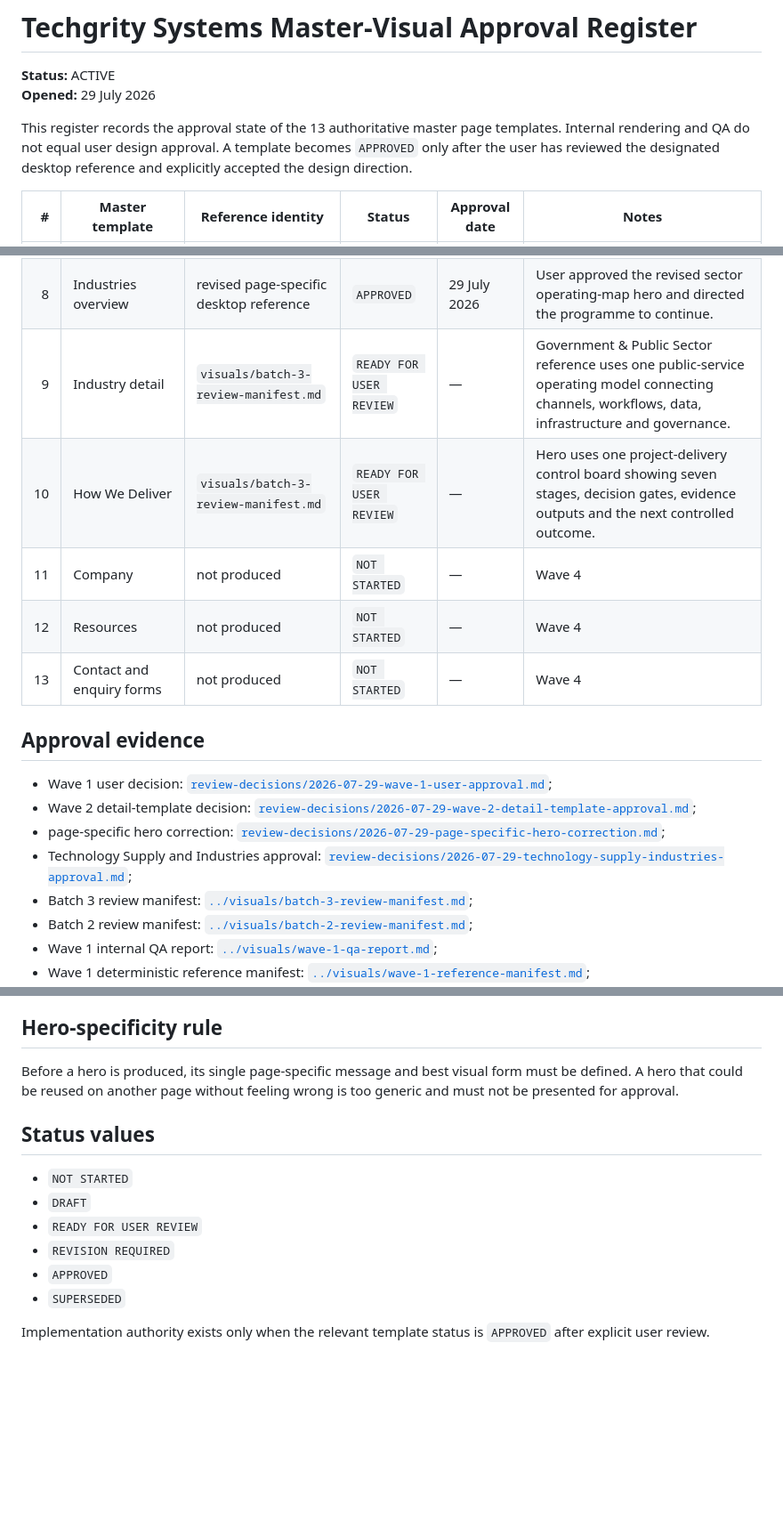
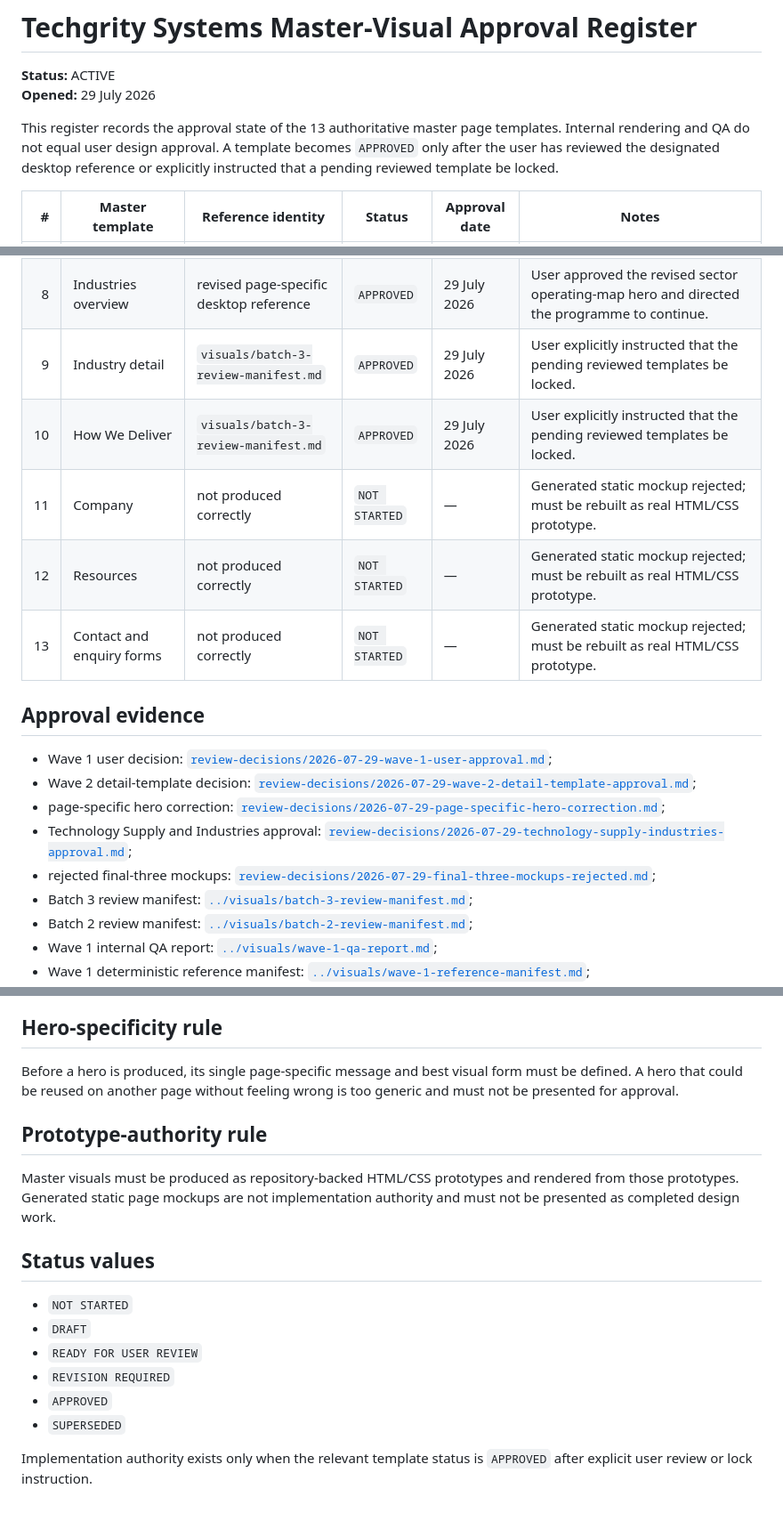
Before and after one commit to tafari3/techgrity-website, a Markdown page: docs/11-master-visual-approval-register.md, 3 parts joined by grey strips. Shown at 89% size. GitHub-like rendering; blank space fills up the shorter version.

Commit message:
Lock Batch 3 and reject invalid final-three mockups

```diff
--- a/docs/11-master-visual-approval-register.md
+++ b/docs/11-master-visual-approval-register.md
@@ -3,7 +3,7 @@
 **Status:** ACTIVE
 **Opened:** 29 July 2026
 
-This register records the approval state of the 13 authoritative master page templates. Internal rendering and QA do not equal user design approval. A template becomes `APPROVED` only after the user has reviewed the designated desktop reference and explicitly accepted the design direction.
+This register records the approval state of the 13 authoritative master page templates. Internal rendering and QA do not equal user design approval. A template becomes `APPROVED` only after the user has reviewed the designated desktop reference or explicitly instructed that a pending reviewed template be locked.
 
 | # | Master template | Reference identity | Status | Approval date | Notes |
 |---:|---|---|---|---|---|
@@ -15,11 +15,11 @@ This register records the approval state of the 13 authoritative master page tem
 | 6 | Infrastructure capability detail | Networks & Fibre desktop reference | `APPROVED` | 29 July 2026 | Approved with two controls: final implementation uses natural page height; informational sub-capability tiles have no arrows, pointer affordance or fake links unless a real destination exists. |
 | 7 | Technology Supply & Integration | revised page-specific desktop reference | `APPROVED` | 29 July 2026 | User approved the revised specification–staging–commissioning control-board hero and directed the programme to continue. |
 | 8 | Industries overview | revised page-specific desktop reference | `APPROVED` | 29 July 2026 | User approved the revised sector operating-map hero and directed the programme to continue. |
-| 9 | Industry detail | `visuals/batch-3-review-manifest.md` | `READY FOR USER REVIEW` | — | Government & Public Sector reference uses one public-service operating model connecting channels, workflows, data, infrastructure and governance. |
-| 10 | How We Deliver | `visuals/batch-3-review-manifest.md` | `READY FOR USER REVIEW` | — | Hero uses one project-delivery control board showing seven stages, decision gates, evidence outputs and the next controlled outcome. |
-| 11 | Company | not produced | `NOT STARTED` | — | Wave 4 |
-| 12 | Resources | not produced | `NOT STARTED` | — | Wave 4 |
-| 13 | Contact and enquiry forms | not produced | `NOT STARTED` | — | Wave 4 |
+| 9 | Industry detail | `visuals/batch-3-review-manifest.md` | `APPROVED` | 29 July 2026 | User explicitly instructed that the pending reviewed templates be locked. |
+| 10 | How We Deliver | `visuals/batch-3-review-manifest.md` | `APPROVED` | 29 July 2026 | User explicitly instructed that the pending reviewed templates be locked. |
+| 11 | Company | not produced correctly | `NOT STARTED` | — | Generated static mockup rejected; must be rebuilt as real HTML/CSS prototype. |
+| 12 | Resources | not produced correctly | `NOT STARTED` | — | Generated static mockup rejected; must be rebuilt as real HTML/CSS prototype. |
+| 13 | Contact and enquiry forms | not produced correctly | `NOT STARTED` | — | Generated static mockup rejected; must be rebuilt as real HTML/CSS prototype. |
 
 ## Approval evidence
 
@@ -27,6 +27,7 @@ This register records the approval state of the 13 authoritative master page tem
 - Wave 2 detail-template decision: [`review-decisions/2026-07-29-wave-2-detail-template-approval.md`](review-decisions/2026-07-29-wave-2-detail-template-approval.md);
 - page-specific hero correction: [`review-decisions/2026-07-29-page-specific-hero-correction.md`](review-decisions/2026-07-29-page-specific-hero-correction.md);
 - Technology Supply and Industries approval: [`review-decisions/2026-07-29-technology-supply-industries-approval.md`](review-decisions/2026-07-29-technology-supply-industries-approval.md);
+- rejected final-three mockups: [`review-decisions/2026-07-29-final-three-mockups-rejected.md`](review-decisions/2026-07-29-final-three-mockups-rejected.md);
 - Batch 3 review manifest: [`../visuals/batch-3-review-manifest.md`](../visuals/batch-3-review-manifest.md);
 - Batch 2 review manifest: [`../visuals/batch-2-review-manifest.md`](../visuals/batch-2-review-manifest.md);
 - Wave 1 internal QA report: [`../visuals/wave-1-qa-report.md`](../visuals/wave-1-qa-report.md);
@@ -49,6 +50,10 @@ A condensed review board may show the complete page in one image, but it never d
 
 Before a hero is produced, its single page-specific message and best visual form must be defined. A hero that could be reused on another page without feeling wrong is too generic and must not be presented for approval.
 
+## Prototype-authority rule
+
+Master visuals must be produced as repository-backed HTML/CSS prototypes and rendered from those prototypes. Generated static page mockups are not implementation authority and must not be presented as completed design work.
+
 ## Status values
 
 - `NOT STARTED`
@@ -58,4 +63,4 @@ Before a hero is produced, its single page-specific message and best visual form
 - `APPROVED`
 - `SUPERSEDED`
 
-Implementation authority exists only when the relevant template status is `APPROVED` after explicit user review.
+Implementation authority exists only when the relevant template status is `APPROVED` after explicit user review or lock instruction.
```
